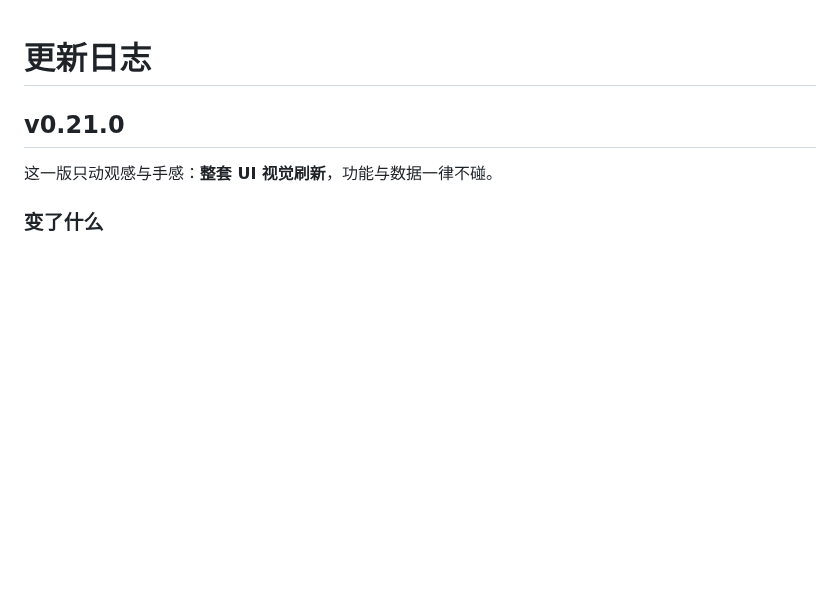
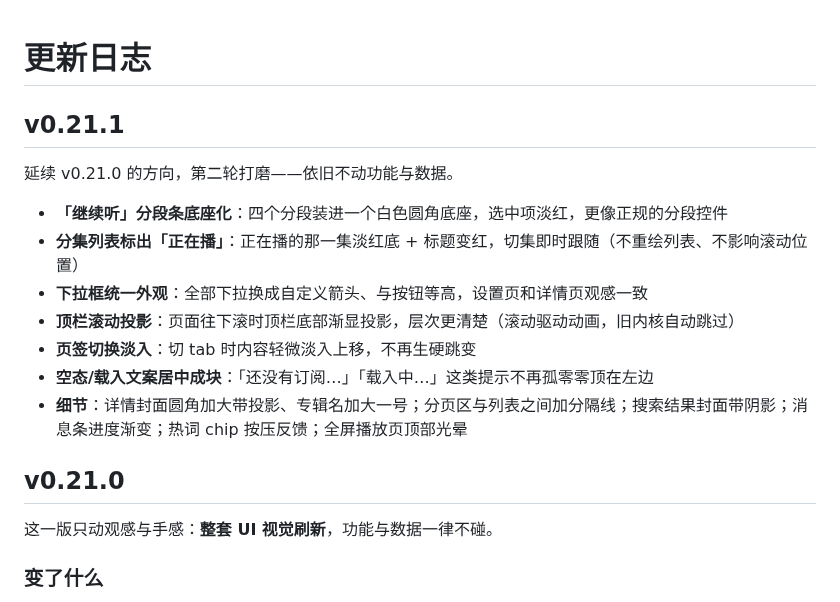
Before and after one commit to cai55667788/songloft-ximalaya, a Markdown page: CHANGELOG.md, the part around the change. GitHub-like rendering; blank space fills up the shorter version.

Commit message:
feat: v0.21.1

```diff
--- a/CHANGELOG.md
+++ b/CHANGELOG.md
@@ -1,4 +1,16 @@
 # 更新日志
+
+## v0.21.1
+
+延续 v0.21.0 的方向，第二轮打磨——依旧不动功能与数据。
+
+- **「继续听」分段条底座化**：四个分段装进一个白色圆角底座，选中项淡红，更像正规的分段控件
+- **分集列表标出「正在播」**：正在播的那一集淡红底 + 标题变红，切集即时跟随（不重绘列表、不影响滚动位置）
+- **下拉框统一外观**：全部下拉换成自定义箭头、与按钮等高，设置页和详情页观感一致
+- **顶栏滚动投影**：页面往下滚时顶栏底部渐显投影，层次更清楚（滚动驱动动画，旧内核自动跳过）
+- **页签切换淡入**：切 tab 时内容轻微淡入上移，不再生硬跳变
+- **空态/载入文案居中成块**：「还没有订阅…」「载入中…」这类提示不再孤零零顶在左边
+- **细节**：详情封面圆角加大带投影、专辑名加大一号；分页区与列表之间加分隔线；搜索结果封面带阴影；消息条进度渐变；热词 chip 按压反馈；全屏播放页顶部光晕
 
 ## v0.21.0
 
```
